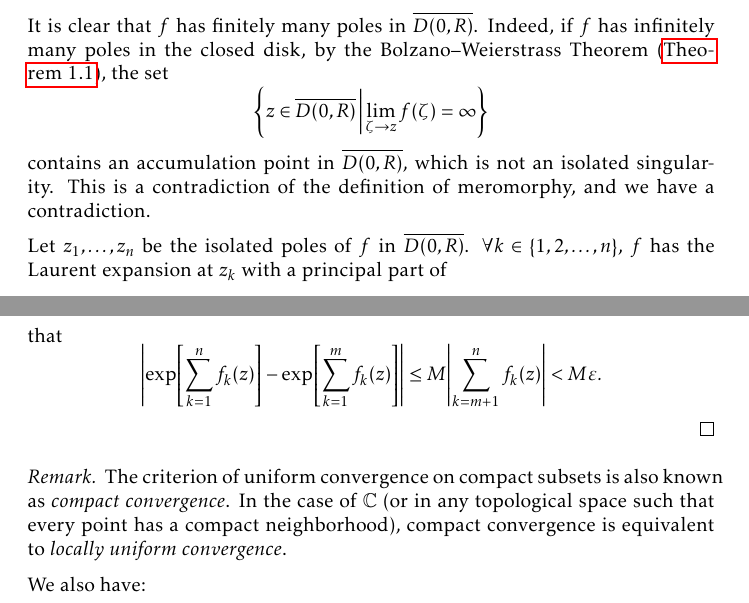
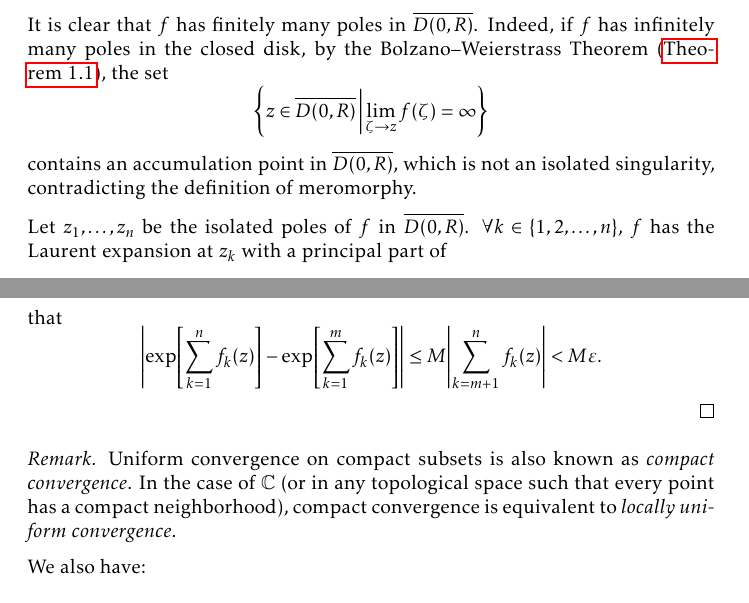
Before and after one commit to slipperking/complex-analysis-latex, a LaTeX document (main.tex): two parts of pages 89 and 97 of 150, joined at a grey line, cut so that both start at the same text. Compiled offline with pdfLaTeX.

Commit message:
overleaf_to_git (Thu Aug  7 18:50:01 2025 -0700): update main.tex from r19313 to r19318

```diff
--- a/main.tex
+++ b/main.tex
@@ -2176,7 +2176,7 @@ We will then introduce the converse:
 \begin{proof}
     Since the singularity at \(\infty\) is isolated, there exists a (punctured) neighborhood of \(\infty\), \(\cbraces{z\in\mathbb{C}}{R<|z|<\infty}\), on which \(f\) is holomorphic. Let \(\psi_\infty(z)\) equal the principal part of \(f(z)\). If \(z=\infty\) is a removable singularity of \(f\), then \(\psi_\infty\) is identically zero, and if \(z=\infty\) is a pole of \(f\), then \(\psi_\infty\) is a polynomial.
 
-    It is clear that \(f\) has finitely many poles in \(\overline{D(0,R)}\). Indeed, if \(f\) has infinitely many poles in the closed disk, by the Bolzano--Weierstrass Theorem (\autoref{thm:bolzanoweierstrass}), the set \[\cbraces{z\in\overline{D(0,R)}}{\lim_{\zeta\to z} f(\zeta)=\infty}\] contains an accumulation point in \(\overline{D(0,R)}\), which is not an isolated singularity. This is a contradiction of the definition of meromorphy, and we have a contradiction.
+    It is clear that \(f\) has finitely many poles in \(\overline{D(0,R)}\). Indeed, if \(f\) has infinitely many poles in the closed disk, by the Bolzano--Weierstrass Theorem (\autoref{thm:bolzanoweierstrass}), the set \[\cbraces{z\in\overline{D(0,R)}}{\lim_{\zeta\to z} f(\zeta)=\infty}\] contains an accumulation point in \(\overline{D(0,R)}\), which is not an isolated singularity, contradicting the definition of meromorphy.
 
     Let \(z_1,\ldots,z_n\) be the isolated poles of \(f\) in \(\overline{D(0,R)}\). \(\forall k\in\qty{1,2,\ldots,n}\), \(f\) has the Laurent expansion at \(z_k\) with a principal part of \[\psi_k(z)=\frac{c_{k,-1}}{z-z_k}+\frac{c_{k,-2}}{\qty(z-z_k)^2}+\cdots+\frac{c_{k,-m_{k}}}{\qty(z-z_k)^{m_k}}.\] Define the auxiliary function \[\Phi(z)=f(z)-\psi_\infty(z)-\sum_{k=1}^n\psi_k(z),\] which is meromorphic on \(\mathbb{C}\) with singularities at each of \(\qty{z_k}_{k=1}^n\cup\qty{\infty}\). Fix \(j\in\cbraces{1,\ldots n}\). Since \(z_j\) is an isolated singularity, \(\exists\varepsilon_j>0\) such that \(\forall k\neq j\), \(z_k\notin D^*\qty(z_j,\varepsilon_j)\). Then, \(\sum_{\substack{k=1\\k\neq j}}^n \psi_k(z)\) is holomorphic on \(D^*(z_j,\varepsilon_j)\). \(\psi_\infty(z)\) is a polynomial and therefore entire. Lastly, \(f(z)-\psi_j(z)=\varphi_j(z)\) is the holomorphic part of the expansion of \(f(z)\) at \(z_j\), and is holomorphic at \(z_j\). Therefore, \(z=z_j\) is a removable singularity of \(\Phi(z)\). By \autoref{thm:removablesingularitiesriemann}, define \(\Phi(z)\) to be the analytic continuation on all of \(\mathbb{C}\).
 
@@ -2295,7 +2295,7 @@ Similar to series, absolute convergence is a stronger condition than convergence
     By \autoref{thm:weierstrassuniformlimit}, the uniform limit \(\sum_{k=1}^\infty f_k(z)\) is holomorphic on \(U\). By continuity and \autoref{thm:continuousfunctionboundedoncompact}, this limit is bounded on \(K\). It follows that each partial sum is uniformly bounded on \(K\). Since the exponential function is Lipschitz continuous on compact subsets of \(\mathbb{C}\), there exists a finite constant \(M>0\) such that \[\abs{\exp[\sum_{k=1}^n f_k(z)]-\exp[\sum_{k=1}^m f_k(z)]}\leq M\abs{\sum_{k=m+1}^n f_k(z)}<M\varepsilon.\]
 \end{proof}
 \begin{remark}
-    The criterion of uniform convergence on compact subsets is also known as \textit{compact convergence}. In the case of \(\mathbb{C}\) (or in any topological space such that every point has a compact neighborhood), compact convergence is equivalent to \textit{locally uniform convergence}.
+    Uniform convergence on compact subsets is also known as \textit{compact convergence}. In the case of \(\mathbb{C}\) (or in any topological space such that every point has a compact neighborhood), compact convergence is equivalent to \textit{locally uniform convergence}.
 \end{remark}
 We also have:
 \begin{lemma}\label{lemma:infiniteproductlocallyuniformconvergencecriterion2}
```
Also changed, not shown: main.tex (2 more changed lines).
